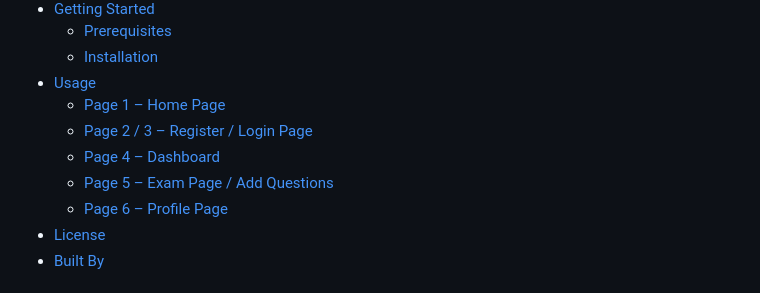
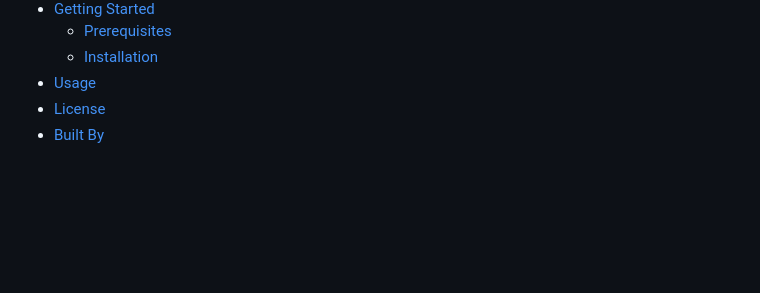
Before and after one commit to rashaaad19/BrainCheck, a Markdown page: README.md, the part around the change. Drawn GitHub-style; folded sections open; blank space fills up the shorter version.

```diff
--- a/README.md
+++ b/README.md
@@ -31,11 +31,6 @@ Comperhensive exam system for sutdents and teachers
   - [Prerequisites](#prerequisites)
   - [Installation](#installation)
 - [Usage](#usage)
-  - [Page 1 – Home Page](#-page-1--home-page)
-  - [Page 2 / 3 – Register / Login Page](#-page-2--3--register--login-page)
-  - [Page 4 – Dashboard](#-page-4--dashboard)
-  - [Page 5 – Exam Page / Add Questions](#-page-5--exam-page--add-questions)
-  - [Page 6 – Profile Page](#-page-6--profile-page)
 - [License](#license)
 - [Built By](#-built-by)
 
```
